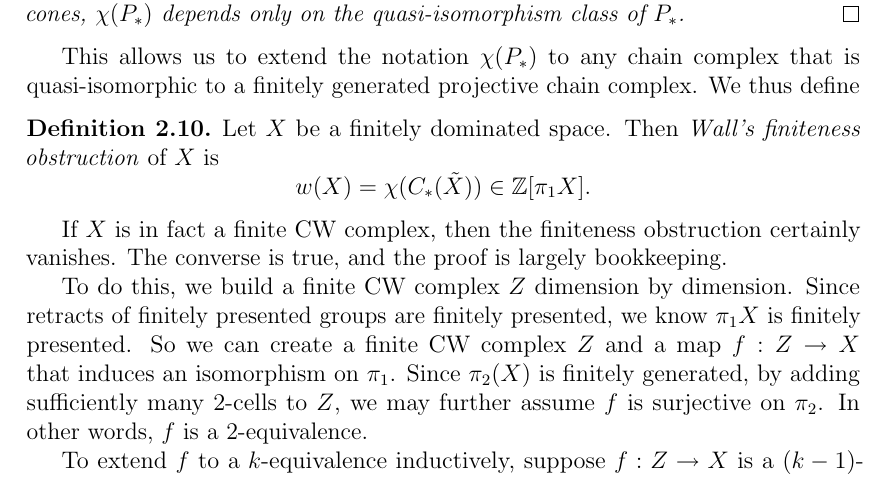
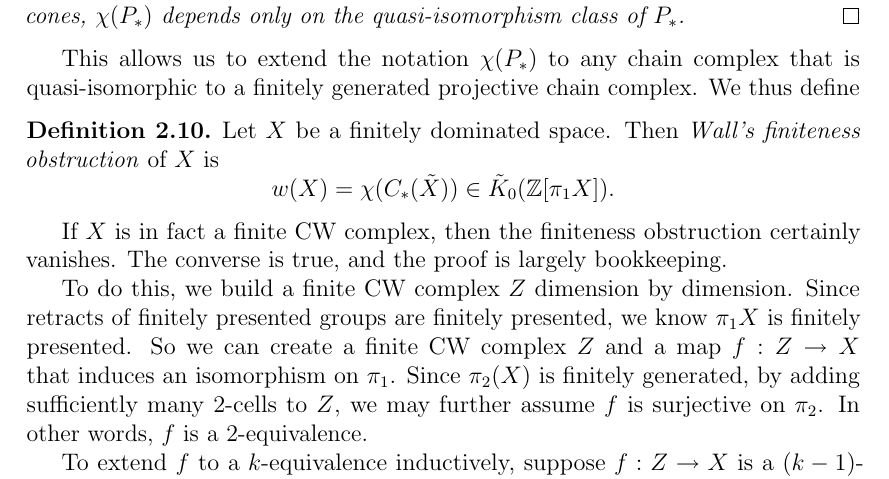
Before and after one commit to dalcde/maths-notes, a LaTeX document (geometric_topology.tex): part of page 6 of 38, cut so that both start at the same text. Compiled offline with pdfLaTeX.

Commit message:
geometric_topolgy: Fix typo

```diff
--- a/geometric_topology.tex
+++ b/geometric_topology.tex
@@ -169,7 +169,7 @@ This allows us to extend the notation $\chi(P_*)$ to any chain complex that is q
 \begin{defi}
   Let $X$ be a finitely dominated space. Then \emph{Wall's finiteness obstruction} of $X$ is
   \[
-    w(X) = \chi(C_*(\tilde{X})) \in \Z[\pi_1 X].
+    w(X) = \chi(C_*(\tilde{X})) \in \tilde{K}_0(\Z[\pi_1 X]).
   \]
 \end{defi}
 If $X$ is in fact a finite CW complex, then the finiteness obstruction certainly vanishes. The converse is true, and the proof is largely bookkeeping.
```
Also changed, not shown: geometric_topology.pdf.
